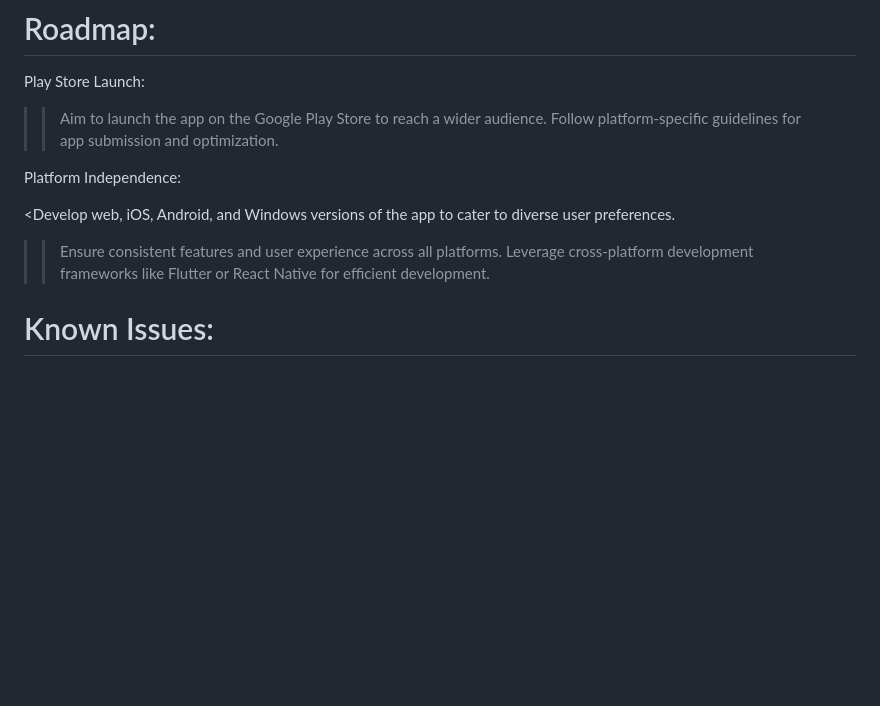
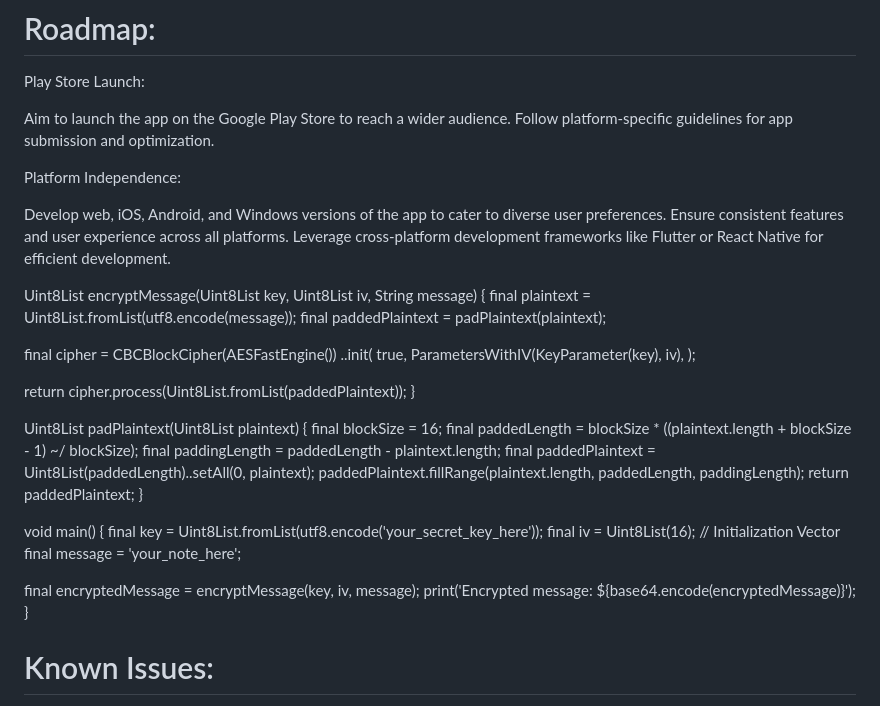
Before and after one commit to DevBehindYou/Atomic-Notes-Project, a Markdown page: README.md, the part around the change. Rendered like a GitHub page; blank space fills up the shorter version.

```diff
--- a/README.md
+++ b/README.md
@@ -26,14 +26,46 @@ All you need is a simple yet effective note-taking application
 
 Play Store Launch:
 
->>Aim to launch the app on the Google Play Store to reach a wider audience.
->>Follow platform-specific guidelines for app submission and optimization.
+Aim to launch the app on the Google Play Store to reach a wider audience.
+Follow platform-specific guidelines for app submission and optimization.
 
 Platform Independence:
 
-<Develop web, iOS, Android, and Windows versions of the app to cater to diverse user preferences.
->>Ensure consistent features and user experience across all platforms.
->>Leverage cross-platform development frameworks like Flutter or React Native for efficient development.
+Develop web, iOS, Android, and Windows versions of the app to cater to diverse user preferences.
+Ensure consistent features and user experience across all platforms.
+Leverage cross-platform development frameworks like Flutter or React Native for efficient development.
+
+
+Uint8List encryptMessage(Uint8List key, Uint8List iv, String message) {
+  final plaintext = Uint8List.fromList(utf8.encode(message));
+  final paddedPlaintext = padPlaintext(plaintext);
+
+  final cipher = CBCBlockCipher(AESFastEngine())
+    ..init(
+      true,
+      ParametersWithIV(KeyParameter(key), iv),
+    );
+
+  return cipher.process(Uint8List.fromList(paddedPlaintext));
+}
+
+Uint8List padPlaintext(Uint8List plaintext) {
+  final blockSize = 16;
+  final paddedLength = blockSize * ((plaintext.length + blockSize - 1) ~/ blockSize);
+  final paddingLength = paddedLength - plaintext.length;
+  final paddedPlaintext = Uint8List(paddedLength)..setAll(0, plaintext);
+  paddedPlaintext.fillRange(plaintext.length, paddedLength, paddingLength);
+  return paddedPlaintext;
+}
+
+void main() {
+  final key = Uint8List.fromList(utf8.encode('your_secret_key_here'));
+  final iv = Uint8List(16); // Initialization Vector
+  final message = 'your_note_here';
+
+  final encryptedMessage = encryptMessage(key, iv, message);
+  print('Encrypted message: ${base64.encode(encryptedMessage)}');
+}
 
 # Known Issues:
 
```
